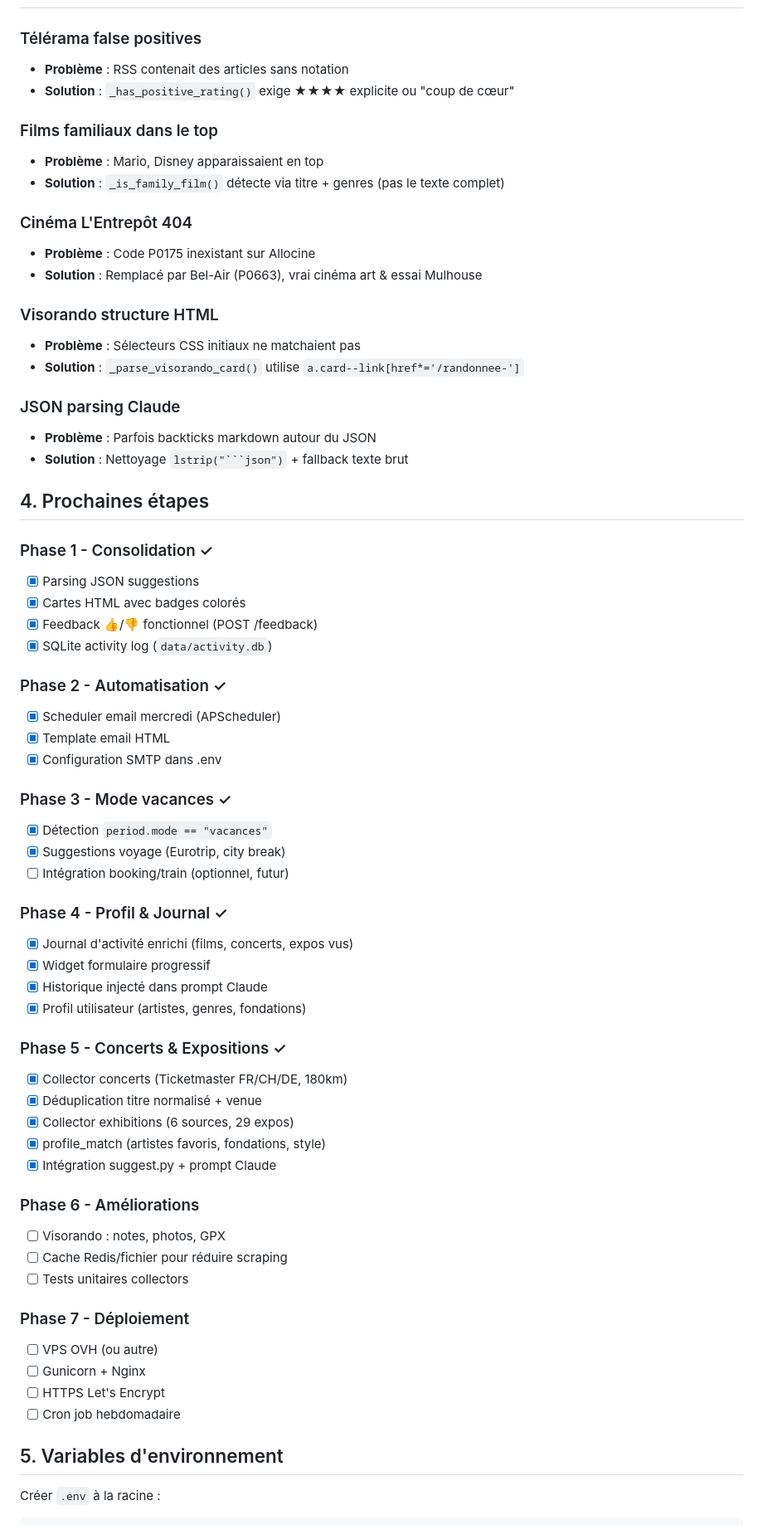
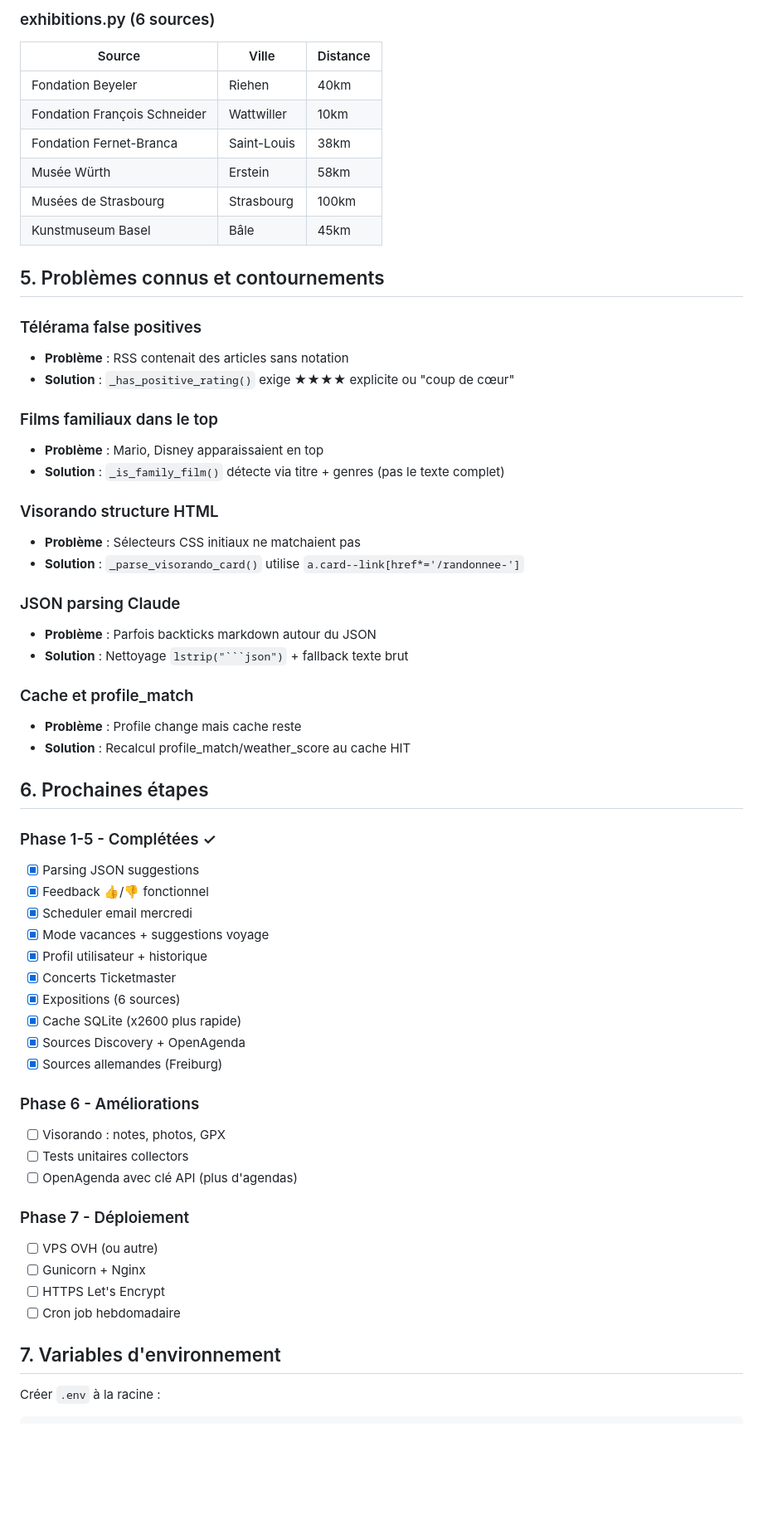
Before and after one commit to gguillemain/weekend-assistant, a Markdown page: CONTEXT.md, the part around one of its changes. Shown at 83% size. Drawn GitHub-style; blank space fills up the shorter version.

Commit message:
docs: mise à jour CONTEXT.md (cache, OpenAgenda, Freiburg)
Co-Authored-By: Claude Opus 4.5 <noreply@anthropic.com>

````diff
--- a/CONTEXT.md
+++ b/CONTEXT.md
@@ -79,3 +134,15 @@ weekend_assistant/
+### exhibitions.py (6 sources)
+
+| Source | Ville | Distance |
+|--------|-------|----------|
+| Fondation Beyeler | Riehen | 40km |
+| Fondation François Schneider | Wattwiller | 10km |
+| Fondation Fernet-Branca | Saint-Louis | 38km |
+| Musée Würth | Erstein | 58km |
+| Musées de Strasbourg | Strasbourg | 100km |
+| Kunstmuseum Basel | Bâle | 45km |
+
+## 5. Problèmes connus et contournements
 
 ### Télérama false positives
 - **Problème** : RSS contenait des articles sans notation
@@ -85,10 +152,6 @@ weekend_assistant/
 - **Problème** : Mario, Disney apparaissaient en top
 - **Solution** : `_is_family_film()` détecte via titre + genres (pas le texte complet)
 
-### Cinéma L'Entrepôt 404
-- **Problème** : Code P0175 inexistant sur Allocine
-- **Solution** : Remplacé par Bel-Air (P0663), vrai cinéma art & essai Mulhouse
-
 ### Visorando structure HTML
 - **Problème** : Sélecteurs CSS initiaux ne matchaient pas
 - **Solution** : `_parse_visorando_card()` utilise `a.card--link[href*='/randonnee-']`
@@ -97,41 +160,28 @@ weekend_assistant/
 - **Problème** : Parfois backticks markdown autour du JSON
 - **Solution** : Nettoyage `lstrip("```json")` + fallback texte brut
 
-## 4. Prochaines étapes
+### Cache et profile_match
+- **Problème** : Profile change mais cache reste
+- **Solution** : Recalcul profile_match/weather_score au cache HIT
 
-### Phase 1 - Consolidation ✓
+## 6. Prochaines étapes
+
+### Phase 1-5 - Complétées ✓
 - [x] Parsing JSON suggestions
-- [x] Cartes HTML avec badges colorés
-- [x] Feedback 👍/👎 fonctionnel (POST /feedback)
-- [x] SQLite activity log (`data/activity.db`)
-
-### Phase 2 - Automatisation ✓
-- [x] Scheduler email mercredi (APScheduler)
-- [x] Template email HTML
-- [x] Configuration SMTP dans .env
-
-### Phase 3 - Mode vacances ✓
-- [x] Détection `period.mode == "vacances"`
-- [x] Suggestions voyage (Eurotrip, city break)
-- [ ] Intégration booking/train (optionnel, futur)
-
-### Phase 4 - Profil & Journal ✓
-- [x] Journal d'activité enrichi (films, concerts, expos vus)
-- [x] Widget formulaire progressif
-- [x] Historique injecté dans prompt Claude
-- [x] Profil utilisateur (artistes, genres, fondations)
-
-### Phase 5 - Concerts & Expositions ✓
-- [x] Collector concerts (Ticketmaster FR/CH/DE, 180km)
-- [x] Déduplication titre normalisé + venue
-- [x] Collector exhibitions (6 sources, 29 expos)
-- [x] profile_match (artistes favoris, fondations, style)
-- [x] Intégration suggest.py + prompt Claude
+- [x] Feedback 👍/👎 fonctionnel
+- [x] Scheduler email mercredi
+- [x] Mode vacances + suggestions voyage
+- [x] Profil utilisateur + historique
+- [x] Concerts Ticketmaster
+- [x] Expositions (6 sources)
+- [x] Cache SQLite (x2600 plus rapide)
+- [x] Sources Discovery + OpenAgenda
+- [x] Sources allemandes (Freiburg)
 
 ### Phase 6 - Améliorations
 - [ ] Visorando : notes, photos, GPX
-- [ ] Cache Redis/fichier pour réduire scraping
 - [ ] Tests unitaires collectors
+- [ ] OpenAgenda avec clé API (plus d'agendas)
 
 ### Phase 7 - Déploiement
 - [ ] VPS OVH (ou autre)
@@ -139,7 +189,7 @@ weekend_assistant/
 - [ ] HTTPS Let's Encrypt
 - [ ] Cron job hebdomadaire
 
-## 5. Variables d'environnement
+## 7. Variables d'environnement
 
 Créer `.env` à la racine :
 
````
Also changed, not shown: other parts of CONTEXT.md (+104 -50 lines).
